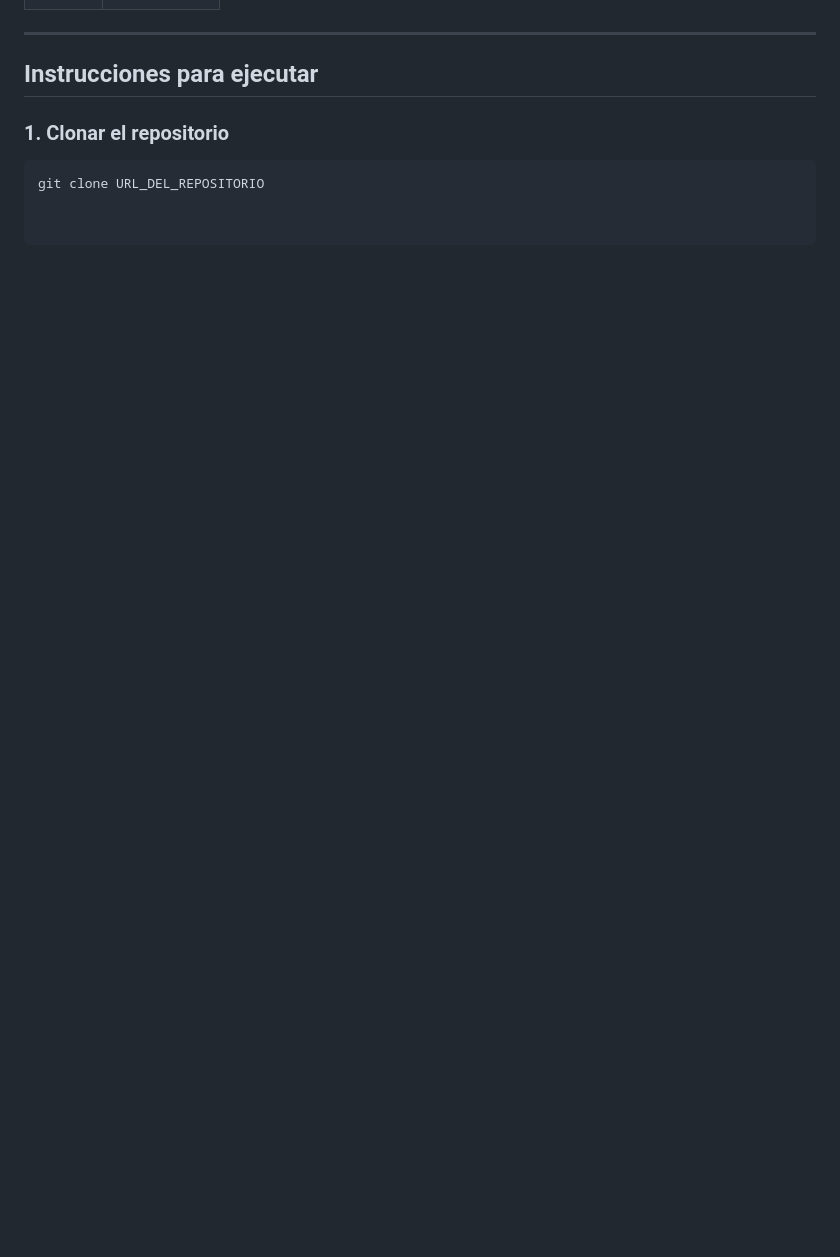
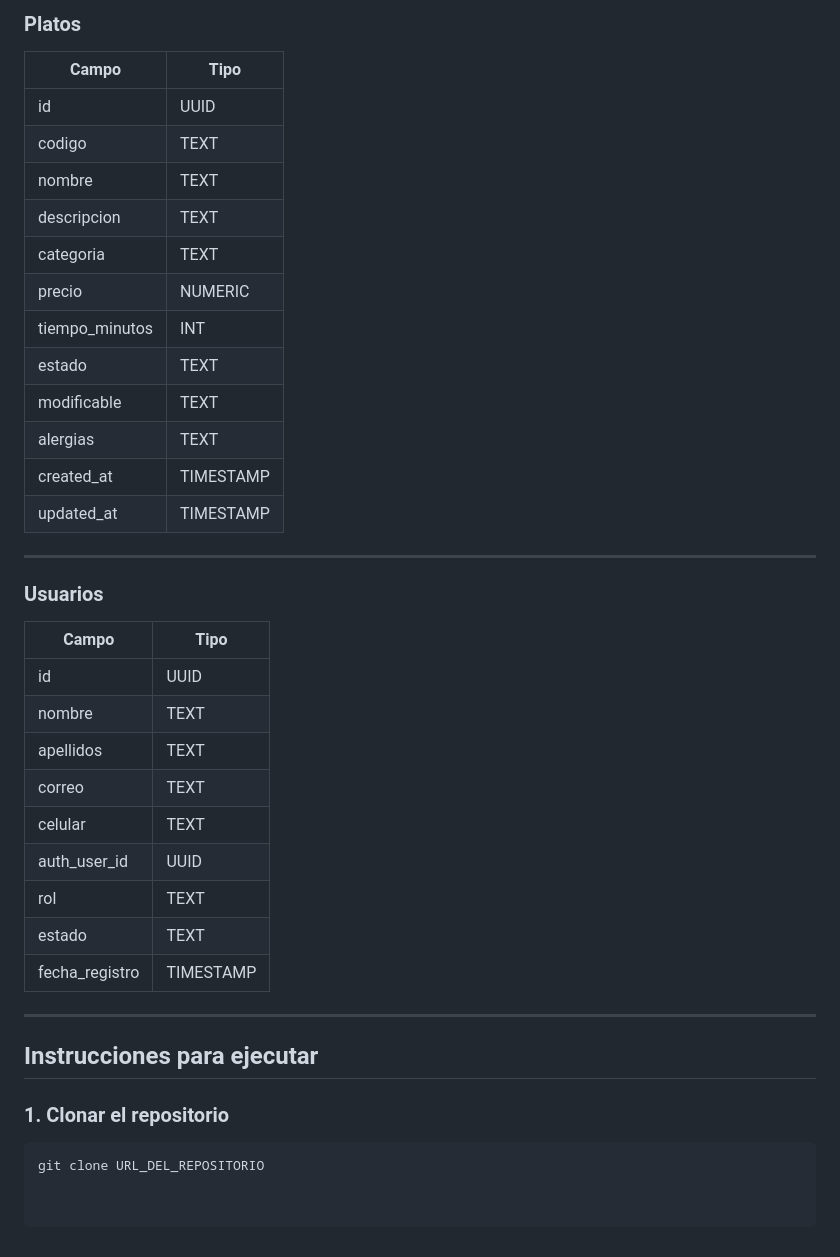
Before and after one commit to Lumeris-SP/Sistema-de-gesti-n-de-restaurante, a Markdown page: README.md, the part around one of its changes. GitHub-like rendering; blank space fills up the shorter version.

```diff
--- a/README.md
+++ b/README.md
@@ -144,3 +223,35 @@ No es solo gestión de pedidos, es el control inteligente de toda la operación
+### Platos
+
+| Campo | Tipo |
+|------|------|
+| id | UUID |
+| codigo | TEXT |
+| nombre | TEXT |
+| descripcion | TEXT |
+| categoria | TEXT |
+| precio | NUMERIC |
+| tiempo_minutos | INT |
+| estado | TEXT |
+| modificable | TEXT |
+| alergias | TEXT |
+| created_at | TIMESTAMP |
+| updated_at | TIMESTAMP |
+
+---
+
+### Usuarios
+
+| Campo | Tipo |
+|------|------|
+| id | UUID |
+| nombre | TEXT |
+| apellidos | TEXT |
+| correo | TEXT |
+| celular | TEXT |
+| auth_user_id | UUID |
+| rol | TEXT |
+| estado | TEXT |
+| fecha_registro | TIMESTAMP |
 
 ---
 
```
Also changed, not shown: other parts of README.md (+91 -12 lines).
